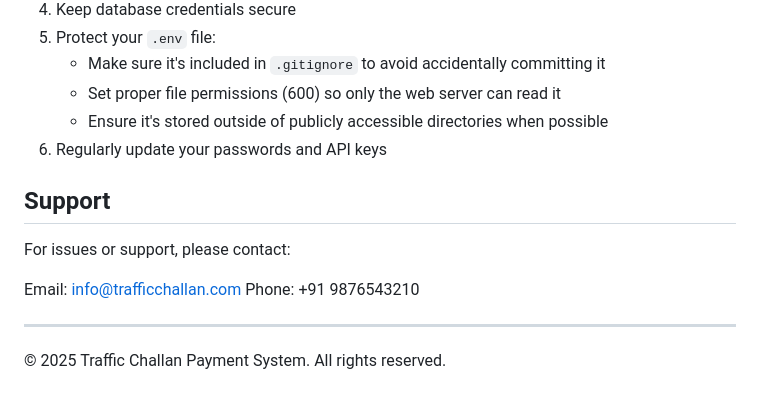
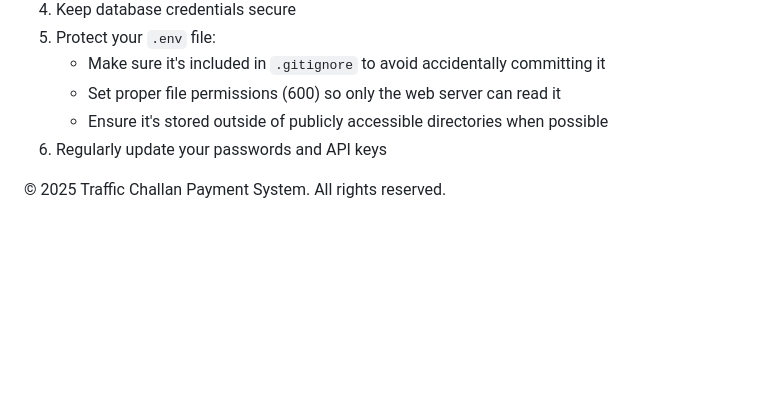
Before and after one commit to AryaChavan838181/Challan_Python_CP, a Markdown page: README.md, the part around the change. GitHub-like rendering; blank space fills up the shorter version.

```diff
--- a/README.md
+++ b/README.md
@@ -134,12 +134,5 @@ Parameters:
    - Ensure it's stored outside of publicly accessible directories when possible
 6. Regularly update your passwords and API keys
 
-## Support
-For issues or support, please contact:
-
-Email: info@trafficchallan.com
-Phone: +91 9876543210
-
----
 
 © 2025 Traffic Challan Payment System. All rights reserved.
```
